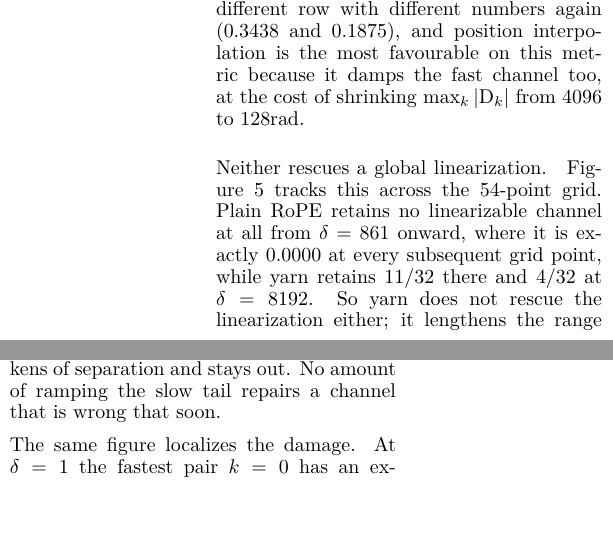
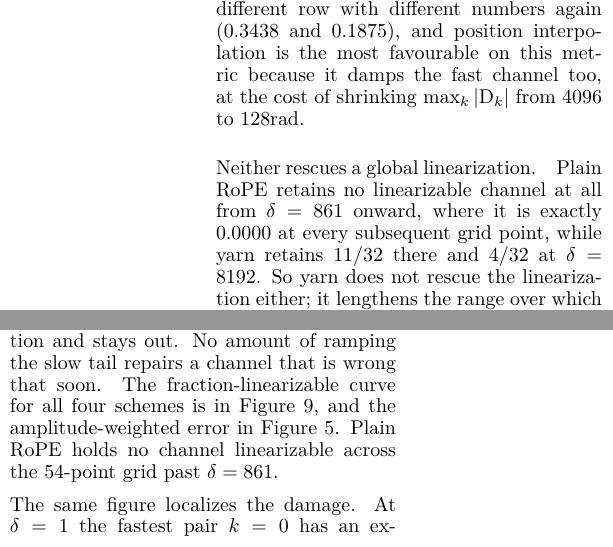
Before and after one commit to fanat503/rope-attribution, a LaTeX paper (paper/main.tex): two parts of the columns of page 9 of 17, joined at a grey line, cut so that both start at the same text, the shorter picture padded with empty space. Compiled offline with XeLaTeX.

Commit message:
edit(paper): move two figures to the appendix, taking main text to 12 pages
Floats, not prose, are what the remaining gap is made of. Section 4.4 carried
four figures; three full-width or column figures in one place is roughly a page of
page regardless of how short the surrounding text is.

fig04 (fraction linearizable) and fig05 (amplitude-weighted error) move to the
appendix with `app:fig:` labels, so a reference to one cannot be mistaken for a
main-text figure. The text that pointed at them now says where they are and keeps
the conclusion in place: plain RoPE holds no channel linearizable past
delta = 861, which is the claim, and it stays in the counted part.

The caption text of every figure is unchanged, so all nine are still embedded and
the figure gate still has nine images to check.

test_every_paperfigure_label_is_defined_and_unique required a `fig:` prefix on
every label. That was a reasonable convention when all figures were in the main
text and would have failed silently on the first appendix figure, so it now
accepts `app:fig:` explicitly rather than being loosened after the fact.

Main text 13 -> 12 pages, against a limit of 9. The remaining three pages are
R1, R2, R3 and the per-pair decomposition; the reviewer's own reading is that a
paper of this content belongs in the position track with results in the appendix,
and that is the structural decision still outstanding.

Verified: 1346 tests pass, 1 xfailed (the nine-page limit), ruff clean, paper
compiles with 0 errors, 9 images embedded, main text ends on page 12.

```diff
--- a/paper/main.tex
+++ b/paper/main.tex
@@ -851,16 +844,19 @@ $128\rad$.
 \paragraph{Neither rescues a global linearization.}
-Figure~\ref{fig:linearizable} tracks this across the $54$-point grid. Plain
-RoPE retains no linearizable channel at all from $\delta = 861$ onward, where it
-is exactly $0.0000$ at every subsequent grid point, while \yarn\ retains
+Plain RoPE retains no linearizable channel at all from $\delta = 861$ onward,
+where it is exactly $0.0000$ at every subsequent grid point, while \yarn\ retains
 $11/32$ there and $4/32$ at $\delta = 8192$. So \yarn\ does not rescue the
 linearization either; it lengthens the range over which a majority of channels
 can be linearized. The per-channel mechanism is in
-Figure~\ref{fig:pairs}: the fastest rotary pair's error reaches the size of its
+Figure~\ref{app:fig:pairs}: the fastest rotary pair's error reaches the size of its
 own contribution at $\delta = 3$, identically under RoPE and \yarn\ --- the same
 $\delta$, because \yarn\ does not touch that channel. Note how early that is.
 The fastest channel turns a full revolution per token, so it is out of the
 linear regime within three tokens of separation and stays out. No amount of
-ramping the slow tail repairs a channel that is wrong that soon.
+ramping the slow tail repairs a channel that is wrong that soon. The
+fraction-linearizable curve for all four schemes is in
+Figure~\ref{app:fig:linearizable}, and the amplitude-weighted error in
+Figure~\ref{app:fig:error}. Plain RoPE holds no channel linearizable across the
+$54$-point grid past $\delta = 861$.
 
 \paperfigure{fig05_linearization_error}{%
   Amplitude-weighted and per-pair linearization error against relative distance,
```
Also changed, not shown: paper/main.tex (21 more changed lines), 1 other file.
